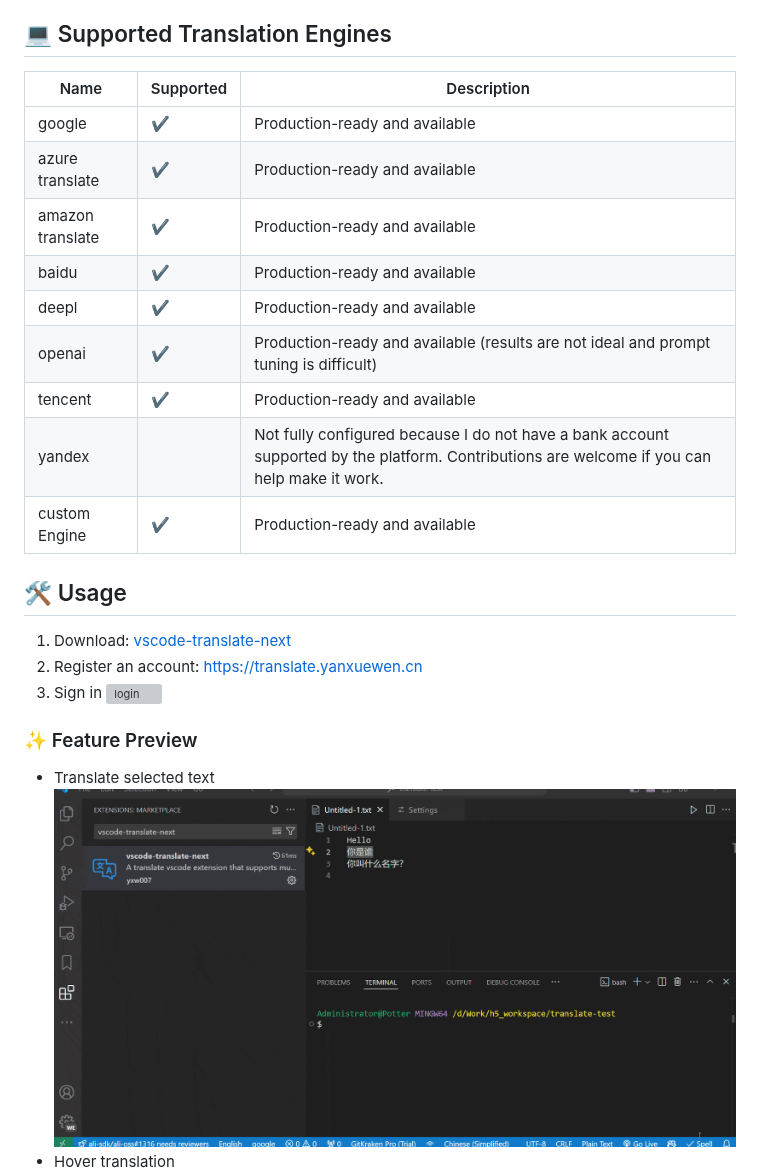
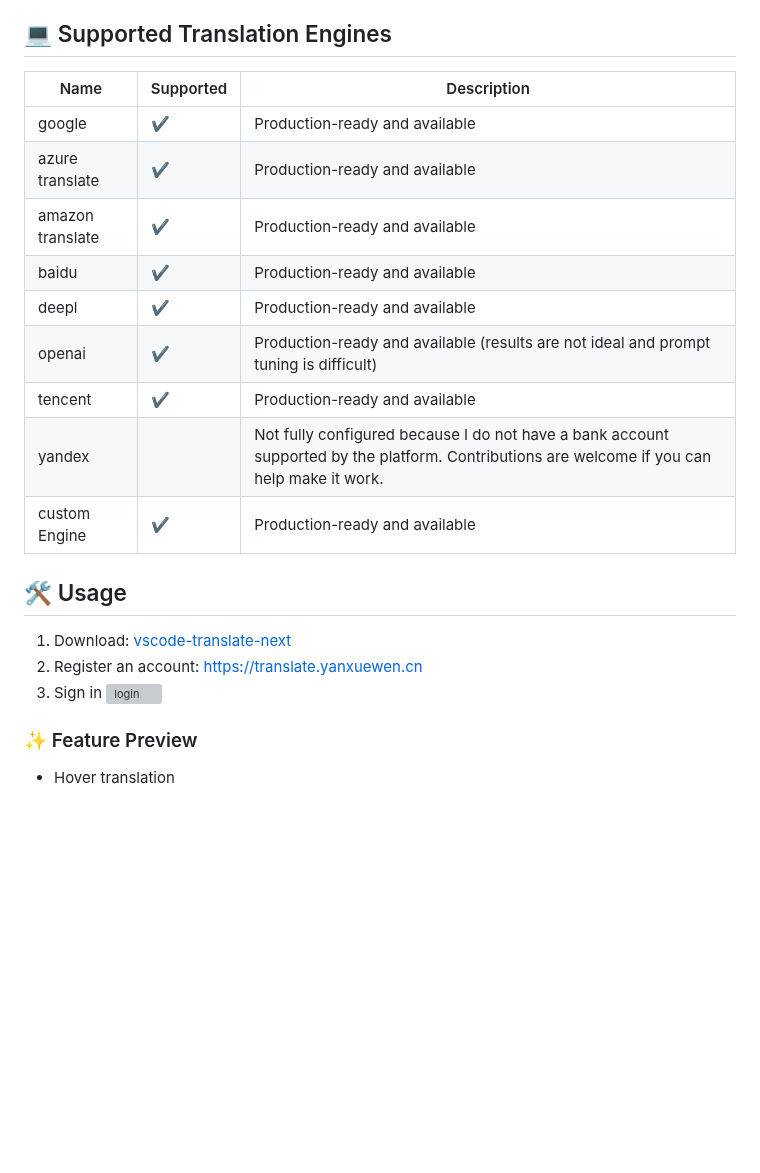
Before and after one commit to yxw007/vscode-translate-next, a Markdown page: README.md, the part around one of its changes. Rendered like a GitHub page; blank space fills up the shorter version; grey boxes are pictures that could not be loaded.

```diff
--- a/README.md
+++ b/README.md
@@ -38,17 +38,17 @@ Every programmer must have a vscode translation plugin artifact, it allows you t
 
 ## 💻 Supported Translation Engines
 
-| Name             | Supported | Description                                                                                                                                    |
-| ---------------- | --------- | ---------------------------------------------------------------------------------------------------------------------------------------------- |
-| google           | ✔         | Production-ready and available                                                                                                                 |
-| azure translate  | ✔         | Production-ready and available                                                                                                                 |
-| amazon translate | ✔         | Production-ready and available                                                                                                                 |
-| baidu            | ✔         | Production-ready and available                                                                                                                 |
-| deepl            | ✔         | Production-ready and available                                                                                                                 |
-| openai           | ✔         | Production-ready and available (results are not ideal and prompt tuning is difficult)                                                         |
-| tencent          | ✔         | Production-ready and available                                                                                                                 |
+| Name             | Supported | Description                                                                                                                                  |
+| ---------------- | --------- | -------------------------------------------------------------------------------------------------------------------------------------------- |
+| google           | ✔         | Production-ready and available                                                                                                               |
+| azure translate  | ✔         | Production-ready and available                                                                                                               |
+| amazon translate | ✔         | Production-ready and available                                                                                                               |
+| baidu            | ✔         | Production-ready and available                                                                                                               |
+| deepl            | ✔         | Production-ready and available                                                                                                               |
+| openai           | ✔         | Production-ready and available (results are not ideal and prompt tuning is difficult)                                                        |
+| tencent          | ✔         | Production-ready and available                                                                                                               |
 | yandex           |           | Not fully configured because I do not have a bank account supported by the platform. Contributions are welcome if you can help make it work. |
-| custom Engine    | ✔         | Production-ready and available                                                                                                                 |
+| custom Engine    | ✔         | Production-ready and available                                                                                                               |
 
 ## 🛠️ Usage
 
@@ -58,9 +58,6 @@ Every programmer must have a vscode translation plugin artifact, it allows you t
    ![login](./assets/images/login.gif)
 
 ### ✨ Feature Preview
-
-- Translate selected text
-  ![translateText](./assets/images/usage.gif)
 - Hover translation
   ![hover](./assets/images/hover.gif)
 - Translate selected terminal text
```
Also changed, not shown: other parts of README.md (+21 -17 lines), README_ja.md (added, +263 -0 lines), README_ko.md (added, +262 -0 lines), README_zh-CN.md (+6 -4 lines), assets/images/addCustomEngine.gif (added).
